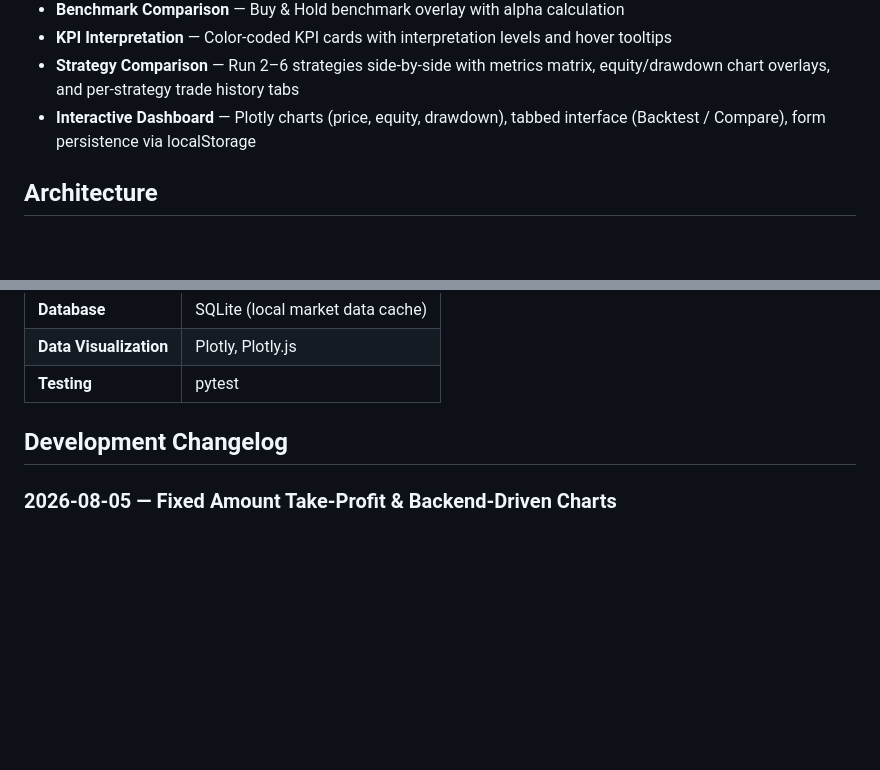
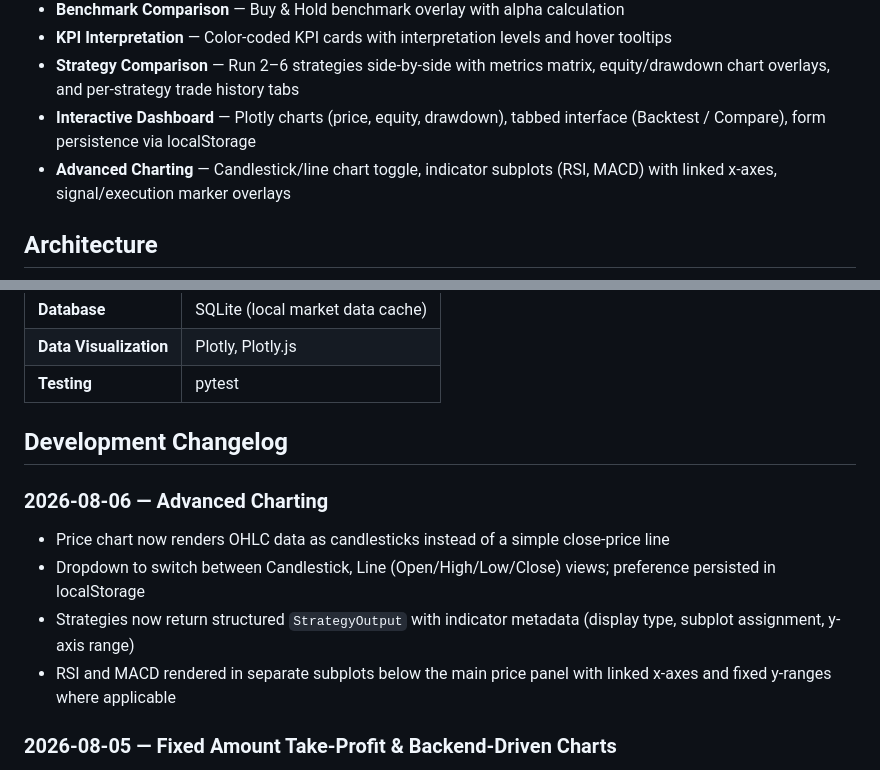
Before and after one commit to divyansh-agg29/TradeStrat, a Markdown page: README.md, 2 parts joined by grey strips. GitHub-like rendering; blank space fills up the shorter version.

```diff
--- a/README.md
+++ b/README.md
@@ -14,6 +14,7 @@ A web-based modular trading strategy analysis platform for backtesting, portfoli
 - **KPI Interpretation** — Color-coded KPI cards with interpretation levels and hover tooltips
 - **Strategy Comparison** — Run 2–6 strategies side-by-side with metrics matrix, equity/drawdown chart overlays, and per-strategy trade history tabs
 - **Interactive Dashboard** — Plotly charts (price, equity, drawdown), tabbed interface (Backtest / Compare), form persistence via localStorage
+- **Advanced Charting** — Candlestick/line chart toggle, indicator subplots (RSI, MACD) with linked x-axes, signal/execution marker overlays
 
 
 ## Architecture
@@ -105,6 +106,12 @@ graph TD
 
 ## Development Changelog
 
+### 2026-08-06 — Advanced Charting
+- Price chart now renders OHLC data as candlesticks instead of a simple close-price line
+- Dropdown to switch between Candlestick, Line (Open/High/Low/Close) views; preference persisted in localStorage
+- Strategies now return structured `StrategyOutput` with indicator metadata (display type, subplot assignment, y-axis range)
+- RSI and MACD rendered in separate subplots below the main price panel with linked x-axes and fixed y-ranges where applicable
+
 ### 2026-08-05 — Fixed Amount Take-Profit & Backend-Driven Charts
 - Added fixed-amount take-profit rule and extended the take-profit framework
 - Refactored chart rendering to be backend-driven; frontend now renders semantic chart specs
```
